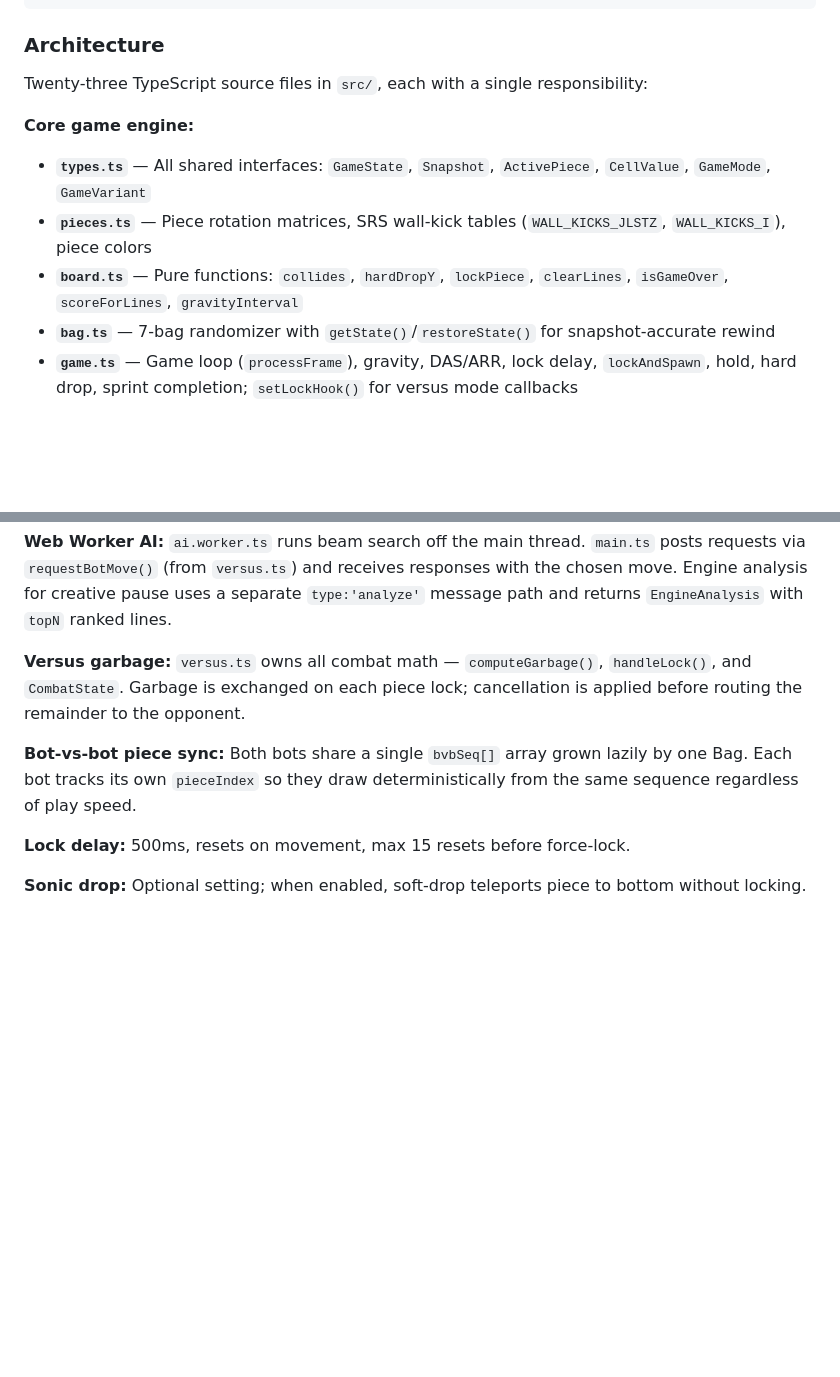
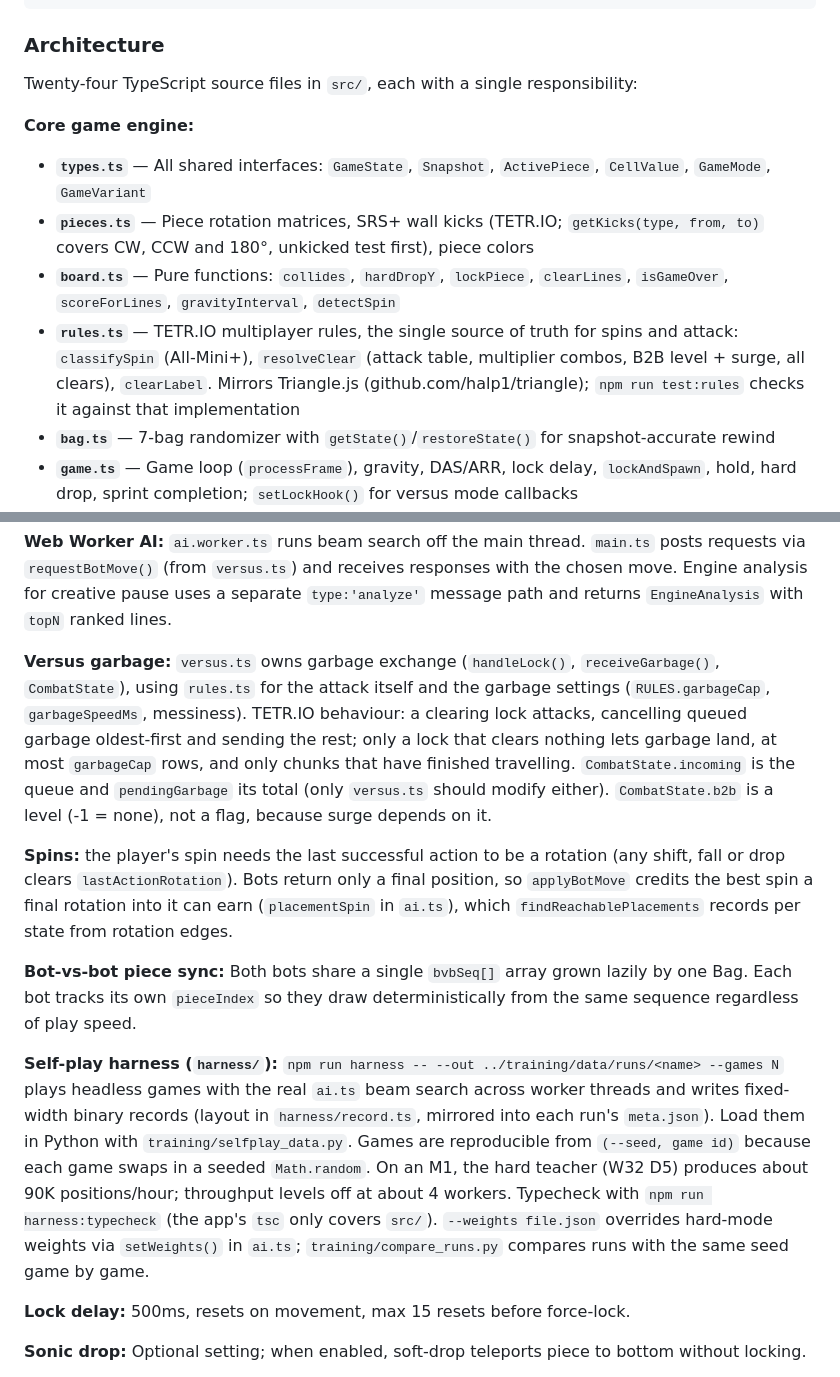
Before and after one commit to Mingoose/TetrisBot, a Markdown page: CLAUDE.md, 2 parts joined by grey strips. Drawn GitHub-style; blank space fills up the shorter version.

Commit message:
Document rules module, harness and garbage model in CLAUDE.md
Co-Authored-By: Claude Opus 5.5 <noreply@anthropic.com>

```diff
--- a/CLAUDE.md
+++ b/CLAUDE.md
@@ -22,12 +22,13 @@ VITE_SUPABASE_ANON_KEY=...
 
 ### Architecture
 
-Twenty-three TypeScript source files in `src/`, each with a single responsibility:
+Twenty-four TypeScript source files in `src/`, each with a single responsibility:
 
 **Core game engine:**
 - **`types.ts`** — All shared interfaces: `GameState`, `Snapshot`, `ActivePiece`, `CellValue`, `GameMode`, `GameVariant`
-- **`pieces.ts`** — Piece rotation matrices, SRS wall-kick tables (`WALL_KICKS_JLSTZ`, `WALL_KICKS_I`), piece colors
-- **`board.ts`** — Pure functions: `collides`, `hardDropY`, `lockPiece`, `clearLines`, `isGameOver`, `scoreForLines`, `gravityInterval`
+- **`pieces.ts`** — Piece rotation matrices, SRS+ wall kicks (TETR.IO; `getKicks(type, from, to)` covers CW, CCW and 180°, unkicked test first), piece colors
+- **`board.ts`** — Pure functions: `collides`, `hardDropY`, `lockPiece`, `clearLines`, `isGameOver`, `scoreForLines`, `gravityInterval`, `detectSpin`
+- **`rules.ts`** — TETR.IO multiplayer rules, the single source of truth for spins and attack: `classifySpin` (All-Mini+), `resolveClear` (attack table, multiplier combos, B2B level + surge, all clears), `clearLabel`. Mirrors Triangle.js (github.com/halp1/triangle); `npm run test:rules` checks it against that implementation
 - **`bag.ts`** — 7-bag randomizer with `getState()`/`restoreState()` for snapshot-accurate rewind
 - **`game.ts`** — Game loop (`processFrame`), gravity, DAS/ARR, lock delay, `lockAndSpawn`, hold, hard drop, sprint completion; `setLockHook()` for versus mode callbacks
 - **`input.ts`** — Keyboard event handler; `flushInput()` clears per-frame edge state each loop
@@ -69,9 +70,13 @@ Twenty-three TypeScript source files in `src/`, each with a single responsibilit
 
 **Web Worker AI:** `ai.worker.ts` runs beam search off the main thread. `main.ts` posts requests via `requestBotMove()` (from `versus.ts`) and receives responses with the chosen move. Engine analysis for creative pause uses a separate `type:'analyze'` message path and returns `EngineAnalysis` with `topN` ranked lines.
 
-**Versus garbage:** `versus.ts` owns all combat math — `computeGarbage()`, `handleLock()`, and `CombatState`. Garbage is exchanged on each piece lock; cancellation is applied before routing the remainder to the opponent.
+**Versus garbage:** `versus.ts` owns garbage exchange (`handleLock()`, `receiveGarbage()`, `CombatState`), using `rules.ts` for the attack itself and the garbage settings (`RULES.garbageCap`, `garbageSpeedMs`, messiness). TETR.IO behaviour: a clearing lock attacks, cancelling queued garbage oldest-first and sending the rest; only a lock that clears nothing lets garbage land, at most `garbageCap` rows, and only chunks that have finished travelling. `CombatState.incoming` is the queue and `pendingGarbage` its total (only `versus.ts` should modify either). `CombatState.b2b` is a level (-1 = none), not a flag, because surge depends on it.
+
+**Spins:** the player's spin needs the last successful action to be a rotation (any shift, fall or drop clears `lastActionRotation`). Bots return only a final position, so `applyBotMove` credits the best spin a final rotation into it can earn (`placementSpin` in `ai.ts`), which `findReachablePlacements` records per state from rotation edges.
 
 **Bot-vs-bot piece sync:** Both bots share a single `bvbSeq[]` array grown lazily by one Bag. Each bot tracks its own `pieceIndex` so they draw deterministically from the same sequence regardless of play speed.
+
+**Self-play harness (`harness/`):** `npm run harness -- --out ../training/data/runs/<name> --games N` plays headless games with the real `ai.ts` beam search across worker threads and writes fixed-width binary records (layout in `harness/record.ts`, mirrored into each run's `meta.json`). Load them in Python with `training/selfplay_data.py`. Games are reproducible from `(--seed, game id)` because each game swaps in a seeded `Math.random`. On an M1, the hard teacher (W32 D5) produces about 90K positions/hour; throughput levels off at about 4 workers. Typecheck with `npm run harness:typecheck` (the app's `tsc` only covers `src/`). `--weights file.json` overrides hard-mode weights via `setWeights()` in `ai.ts`; `training/compare_runs.py` compares runs with the same seed game by game.
 
 **Lock delay:** 500ms, resets on movement, max 15 resets before force-lock.
 
```
